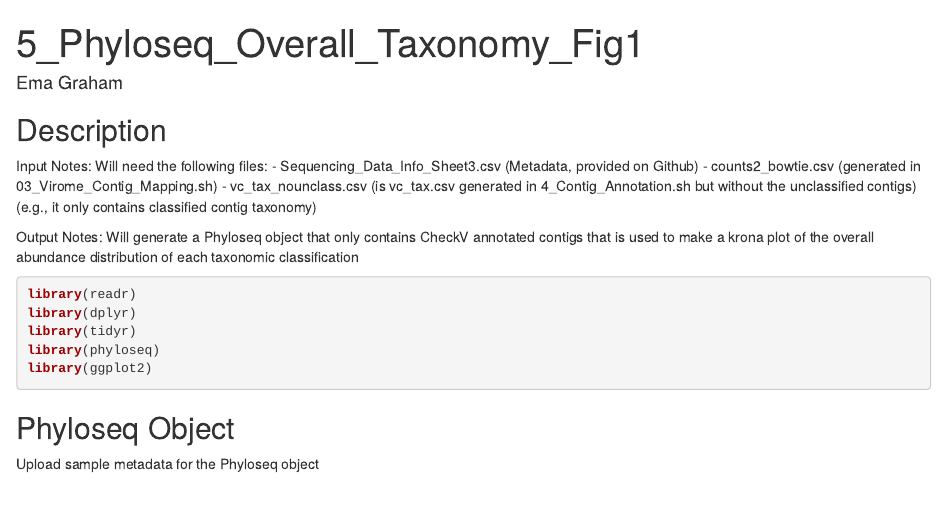
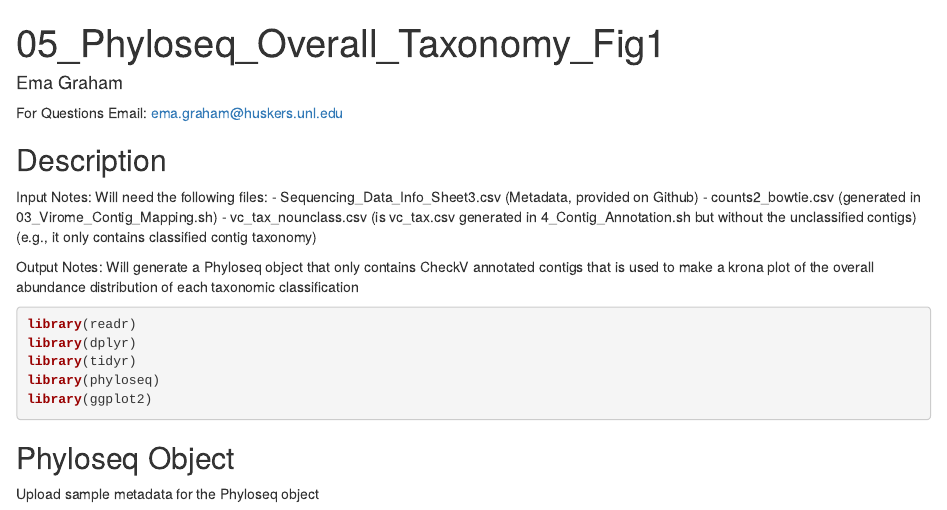
Before and after one commit to HerrLab/Graham_2021_forensics_human_virome, an R Markdown document (CODE/05_Phyloseq_Overall_Taxonomy_Fig1.Rmd): the page in a window 1100 px wide, from its top. Rendered offline with R 4.5, knitr and Pandoc, with nearby package versions; some code elsewhere in the file could not run offline.

Commit message:
Update 05_Phyloseq_Overall_Taxonomy_Fig1.Rmd

```diff
--- a/CODE/05_Phyloseq_Overall_Taxonomy_Fig1.Rmd
+++ b/CODE/05_Phyloseq_Overall_Taxonomy_Fig1.Rmd
@@ -1,8 +1,9 @@
 ---
-title: "5_Phyloseq_Overall_Taxonomy_Fig1"
+title: "05_Phyloseq_Overall_Taxonomy_Fig1"
 output: html_document
 author: "Ema Graham"
 ---
+For Questions Email: ema.graham@huskers.unl.edu
 
 ## Description
 
```
